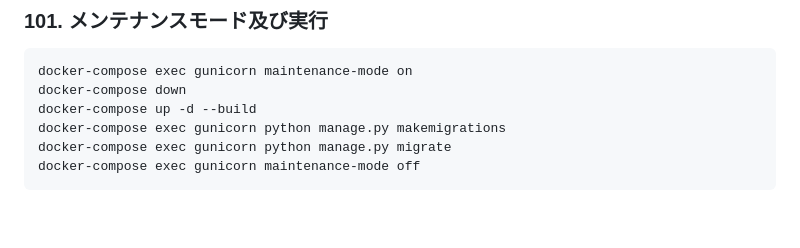
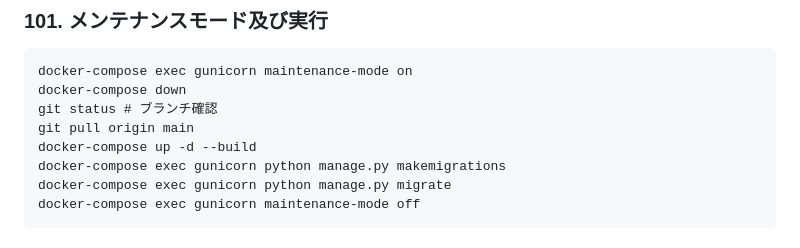
Before and after one commit to carbohydratepro/work, a Markdown page: README.md, the part around the change. Rendered like a GitHub page; blank space fills up the shorter version.

````diff
--- a/README.md
+++ b/README.md
@@ -40,6 +40,8 @@ docker-compose exec gunicorn python manage.py collectstatic
 ```text
 docker-compose exec gunicorn maintenance-mode on
 docker-compose down
+git status # ブランチ確認
+git pull origin main
 docker-compose up -d --build
 docker-compose exec gunicorn python manage.py makemigrations
 docker-compose exec gunicorn python manage.py migrate
````
